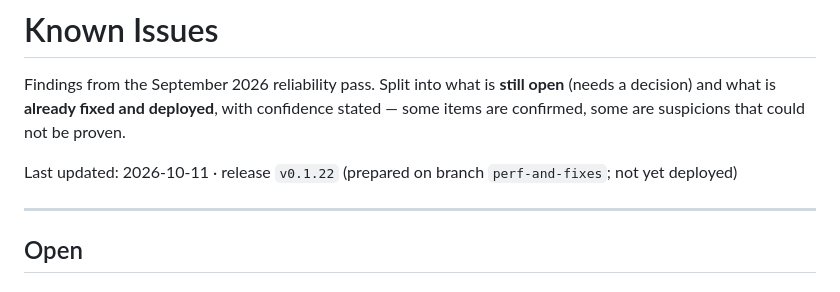
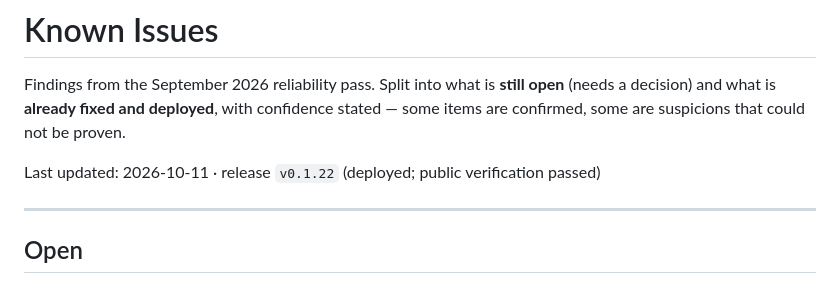
Before and after one commit to RustColeone/StiloMarker, a Markdown page: docs/ISSUES.md, the part around the change. Drawn GitHub-style.

```diff
--- a/docs/ISSUES.md
+++ b/docs/ISSUES.md
@@ -5,7 +5,7 @@ open** (needs a decision) and what is **already fixed and deployed**, with
 confidence stated — some items are confirmed, some are suspicions that could not
 be proven.
 
-Last updated: 2026-10-11 · release `v0.1.22` (prepared on branch `perf-and-fixes`; not yet deployed)
+Last updated: 2026-10-11 · release `v0.1.22` (deployed; public verification passed)
 
 ---
 
```
Also changed, not shown: docs/DEPLOYMENT.md (+25 -0 lines).
